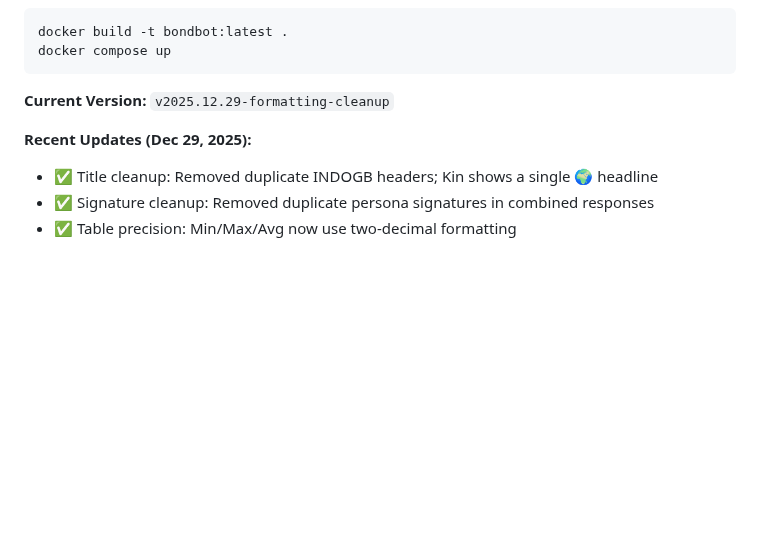
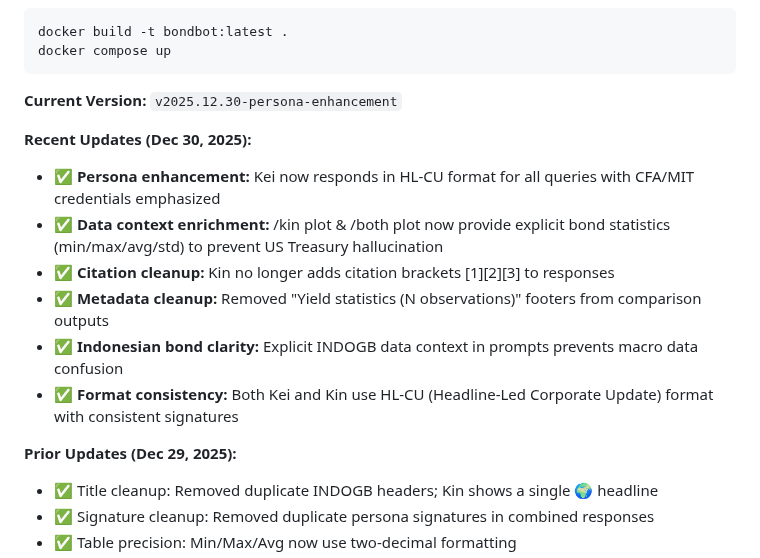
Before and after one commit to arifpras/perisai-bot, a Markdown page: README.md, the part around the change. Rendered like a GitHub page; blank space fills up the shorter version.

Commit message:
docs: update README with Dec 30 persona enhancements

````diff
--- a/README.md
+++ b/README.md
@@ -157,9 +157,17 @@ docker build -t bondbot:latest .
 docker compose up
 ```
 
-**Current Version:** `v2025.12.29-formatting-cleanup`
+**Current Version:** `v2025.12.30-persona-enhancement`
 
-**Recent Updates (Dec 29, 2025):**
+**Recent Updates (Dec 30, 2025):**
+- ✅ **Persona enhancement:** Kei now responds in HL-CU format for all queries with CFA/MIT credentials emphasized
+- ✅ **Data context enrichment:** /kin plot & /both plot now provide explicit bond statistics (min/max/avg/std) to prevent US Treasury hallucination
+- ✅ **Citation cleanup:** Kin no longer adds citation brackets [1][2][3] to responses
+- ✅ **Metadata cleanup:** Removed "Yield statistics (N observations)" footers from comparison outputs
+- ✅ **Indonesian bond clarity:** Explicit INDOGB data context in prompts prevents macro data confusion
+- ✅ **Format consistency:** Both Kei and Kin use HL-CU (Headline-Led Corporate Update) format with consistent signatures
+
+**Prior Updates (Dec 29, 2025):**
 - ✅ Title cleanup: Removed duplicate INDOGB headers; Kin shows a single 🌍 headline
 - ✅ Signature cleanup: Removed duplicate persona signatures in combined responses
 - ✅ Table precision: Min/Max/Avg now use two-decimal formatting
````
